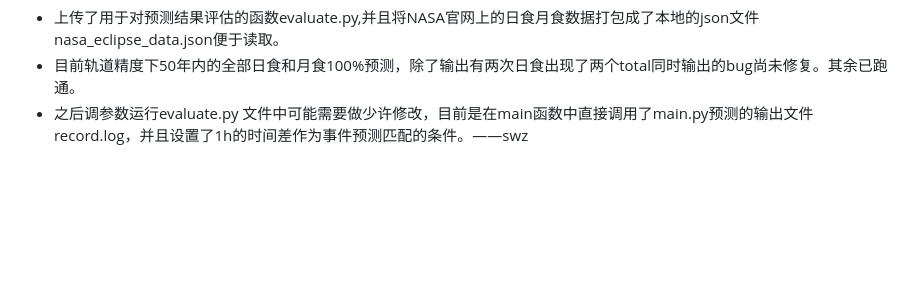
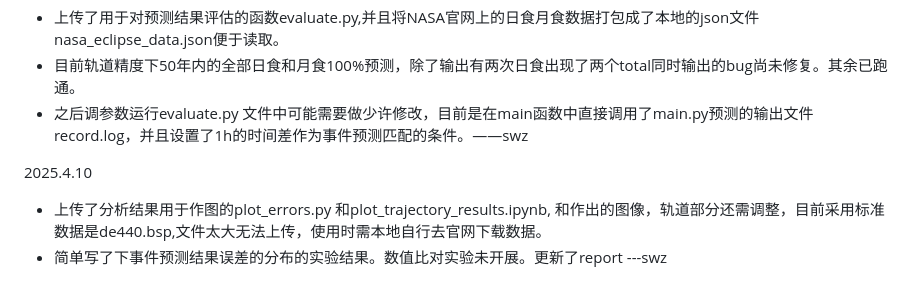
Before and after one commit to RendaLiu/Solar-Eclipse, a Markdown page: README.md, the part around the change. Rendered like a GitHub page; blank space fills up the shorter version.

```diff
--- a/README.md
+++ b/README.md
@@ -51,3 +51,7 @@
 - 上传了用于对预测结果评估的函数evaluate.py,并且将NASA官网上的日食月食数据打包成了本地的json文件nasa_eclipse_data.json便于读取。
 - 目前轨道精度下50年内的全部日食和月食100%预测，除了输出有两次日食出现了两个total同时输出的bug尚未修复。其余已跑通。
 - 之后调参数运行evaluate.py 文件中可能需要做少许修改，目前是在main函数中直接调用了main.py预测的输出文件record.log，并且设置了1h的时间差作为事件预测匹配的条件。——swz
+
+2025.4.10
+- 上传了分析结果用于作图的plot_errors.py 和plot_trajectory_results.ipynb, 和作出的图像，轨道部分还需调整，目前采用标准数据是de440.bsp,文件太大无法上传，使用时需本地自行去官网下载数据。
+- 简单写了下事件预测结果误差的分布的实验结果。数值比对实验未开展。更新了report ---swz
```
